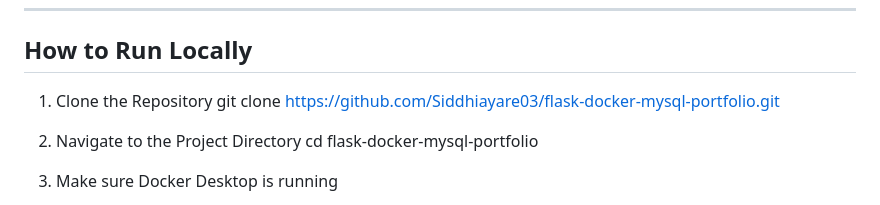
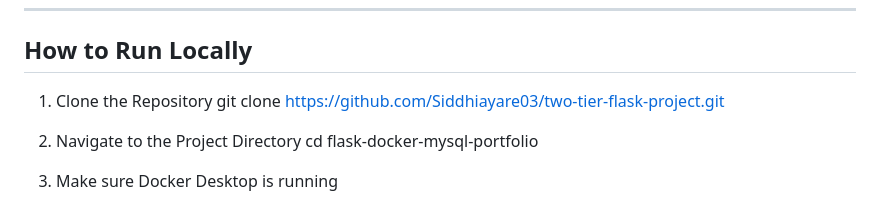
Before and after one commit to Siddhiayare03/flask-docker-mysql-portfolio, a Markdown page: README.md, the part around the change. GitHub-like rendering.

Commit message:
Update README and project documentation

```diff
--- a/README.md
+++ b/README.md
@@ -151,7 +151,7 @@ http://localhost:5000
 ## How to Run Locally
 
 1. Clone the Repository
-  git clone https://github.com/Siddhiayare03/flask-docker-mysql-portfolio.git
+  git clone https://github.com/Siddhiayare03/two-tier-flask-project.git
 
 2. Navigate to the Project Directory
   cd flask-docker-mysql-portfolio
```
